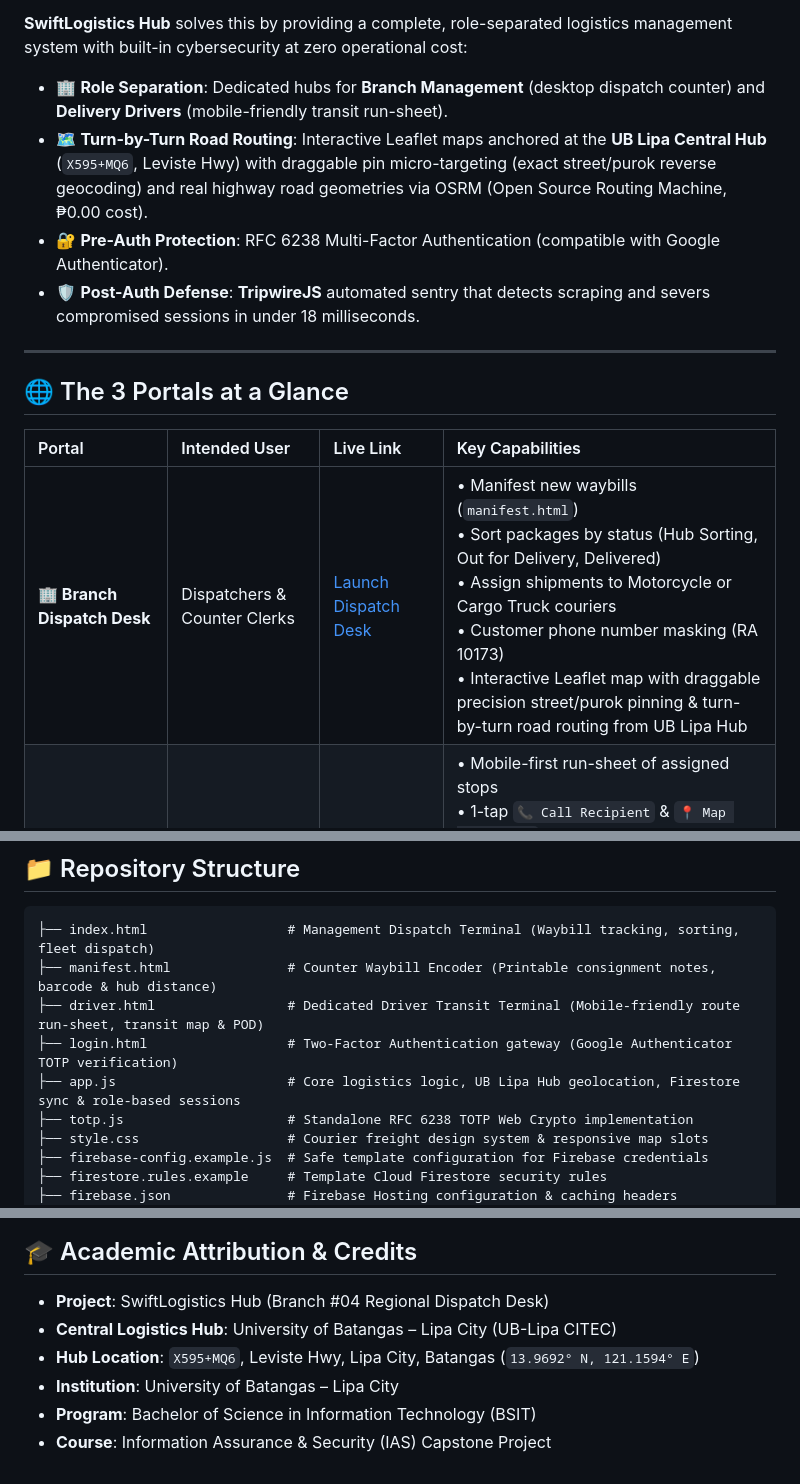
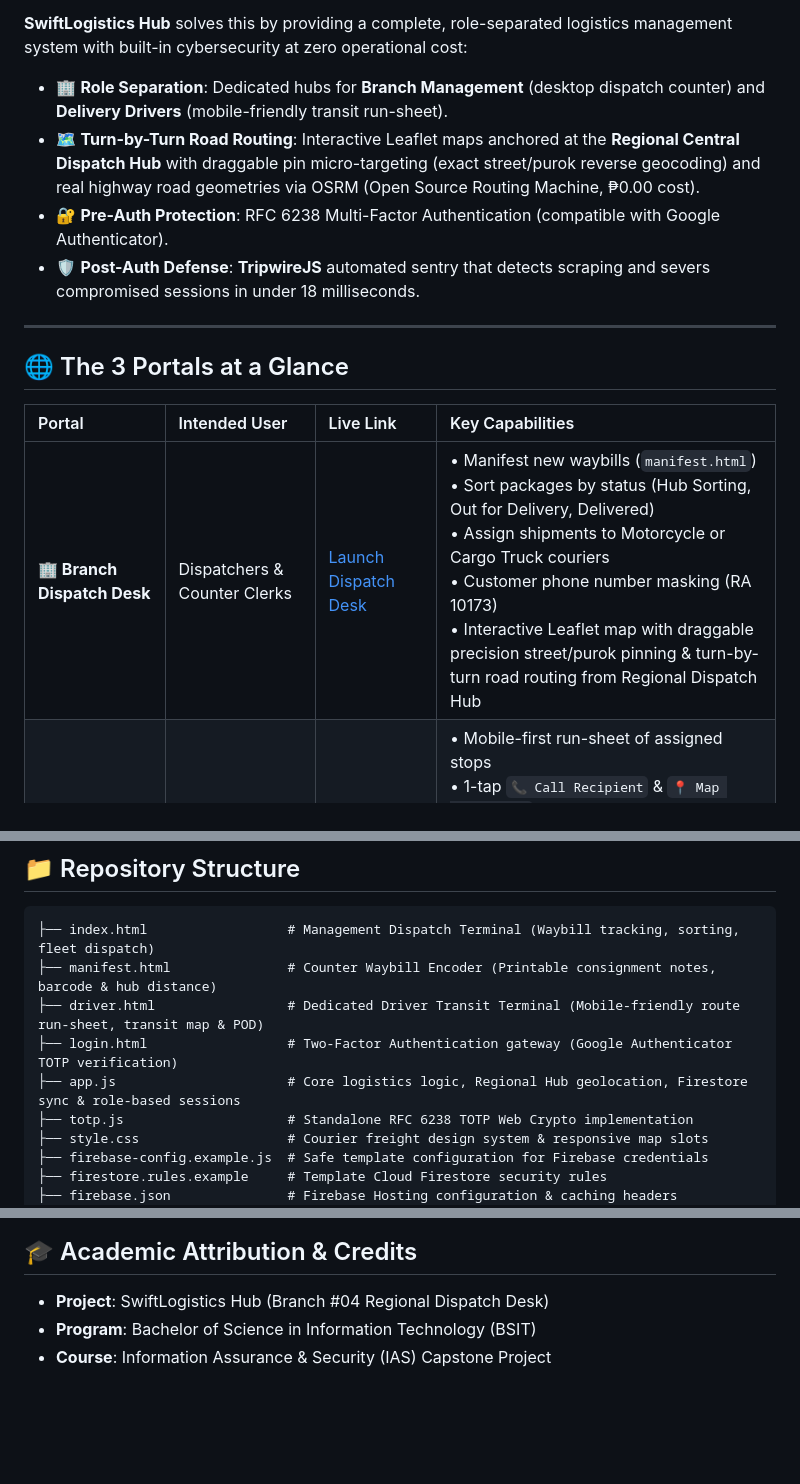
Before and after one commit to Alessandre-KS/SwiftLogistics, a Markdown page: README.md, 3 parts joined by grey strips. Rendered like a GitHub page; blank space fills up the shorter version.

Commit message:
docs: remove real-world hub coordinates and location details from README for privacy

```diff
--- a/README.md
+++ b/README.md
@@ -12,7 +12,7 @@ Regional couriers and delivery branches handle sensitive customer data every day
 
 **SwiftLogistics Hub** solves this by providing a complete, role-separated logistics management system with built-in cybersecurity at zero operational cost:
 - 🏢 **Role Separation**: Dedicated hubs for **Branch Management** (desktop dispatch counter) and **Delivery Drivers** (mobile-friendly transit run-sheet).
-- 🗺️ **Turn-by-Turn Road Routing**: Interactive Leaflet maps anchored at the **UB Lipa Central Hub** (`X595+MQ6`, Leviste Hwy) with draggable pin micro-targeting (exact street/purok reverse geocoding) and real highway road geometries via OSRM (Open Source Routing Machine, ₱0.00 cost).
+- 🗺️ **Turn-by-Turn Road Routing**: Interactive Leaflet maps anchored at the **Regional Central Dispatch Hub** with draggable pin micro-targeting (exact street/purok reverse geocoding) and real highway road geometries via OSRM (Open Source Routing Machine, ₱0.00 cost).
 - 🔐 **Pre-Auth Protection**: RFC 6238 Multi-Factor Authentication (compatible with Google Authenticator).
 - 🛡️ **Post-Auth Defense**: **TripwireJS** automated sentry that detects scraping and severs compromised sessions in under 18 milliseconds.
 
@@ -22,7 +22,7 @@ Regional couriers and delivery branches handle sensitive customer data every day
 
 | Portal | Intended User | Live Link | Key Capabilities |
 | :--- | :--- | :--- | :--- |
-| **🏢 Branch Dispatch Desk** | Dispatchers & Counter Clerks | [Launch Dispatch Desk](https://swiftlogistics-hub-9821.web.app/index.html) | • Manifest new waybills (`manifest.html`)<br>• Sort packages by status (Hub Sorting, Out for Delivery, Delivered)<br>• Assign shipments to Motorcycle or Cargo Truck couriers<br>• Customer phone number masking (RA 10173)<br>• Interactive Leaflet map with draggable precision street/purok pinning & turn-by-turn road routing from UB Lipa Hub |
+| **🏢 Branch Dispatch Desk** | Dispatchers & Counter Clerks | [Launch Dispatch Desk](https://swiftlogistics-hub-9821.web.app/index.html) | • Manifest new waybills (`manifest.html`)<br>• Sort packages by status (Hub Sorting, Out for Delivery, Delivered)<br>• Assign shipments to Motorcycle or Cargo Truck couriers<br>• Customer phone number masking (RA 10173)<br>• Interactive Leaflet map with draggable precision street/purok pinning & turn-by-turn road routing from Regional Dispatch Hub |
 | **🛵 Driver Transit Hub** | Delivery Riders & Truck Drivers | [Launch Driver Run-Sheet](https://swiftlogistics-hub-9821.web.app/driver.html) | • Mobile-first run-sheet of assigned stops<br>• 1-tap `📞 Call Recipient` & `📍 Map Directions`<br>• Turn-by-turn multi-stop road route navigation via OSRM & ArcGIS basemap<br>• 1-tap **"✓ Mark Consignment as Delivered"** & POD logging<br>• Real-time Cash on Delivery (COD) collection tracking |
 | **🛡️ Owner Security Console (SOC)** | Business Owner (Bossing Jeff) | [Launch SOC Console](https://tripwirejs-capstone-9821.web.app) | • Approve/reject prospective staff registration requests<br>• View employee 2FA Authenticator QR codes & delete accounts<br>• Real-time query velocity gauge & canary honeypot (`TRK-0000`)<br>• Instant cloud kill-switch & pre-filled NPC 72-Hour Breach Forensic Report |
 
@@ -92,7 +92,7 @@ Follow this 5-minute walkthrough to demonstrate the system to your panel:
 ├── manifest.html               # Counter Waybill Encoder (Printable consignment notes, barcode & hub distance)
 ├── driver.html                 # Dedicated Driver Transit Terminal (Mobile-friendly route run-sheet, transit map & POD)
 ├── login.html                  # Two-Factor Authentication gateway (Google Authenticator TOTP verification)
-├── app.js                      # Core logistics logic, UB Lipa Hub geolocation, Firestore sync & role-based sessions
+├── app.js                      # Core logistics logic, Regional Hub geolocation, Firestore sync & role-based sessions
 ├── totp.js                     # Standalone RFC 6238 TOTP Web Crypto implementation
 ├── style.css                   # Courier freight design system & responsive map slots
 ├── firebase-config.example.js  # Safe template configuration for Firebase credentials
@@ -133,8 +133,5 @@ To run the project locally without exposing production credentials:
 
 ## 🎓 Academic Attribution & Credits
 - **Project**: SwiftLogistics Hub (Branch #04 Regional Dispatch Desk)
-- **Central Logistics Hub**: University of Batangas – Lipa City (UB-Lipa CITEC)
-- **Hub Location**: `X595+MQ6`, Leviste Hwy, Lipa City, Batangas (`13.9692° N, 121.1594° E`)
-- **Institution**: University of Batangas – Lipa City
 - **Program**: Bachelor of Science in Information Technology (BSIT)
 - **Course**: Information Assurance & Security (IAS) Capstone Project
```
